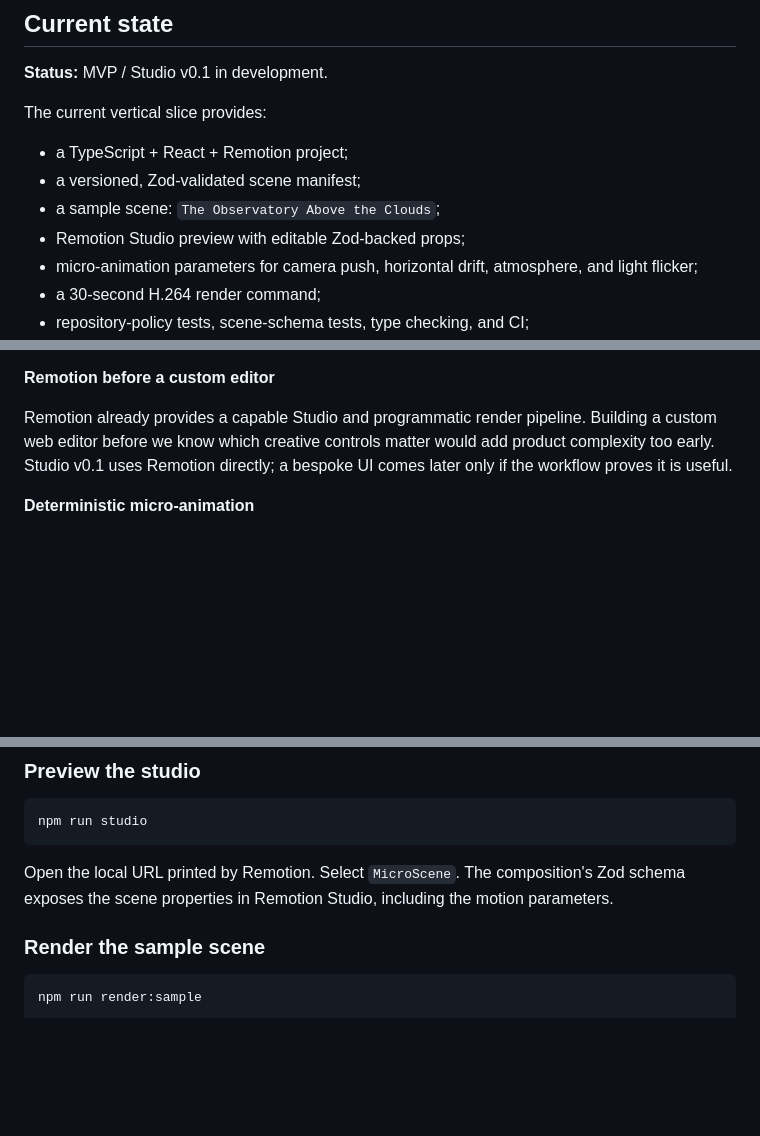
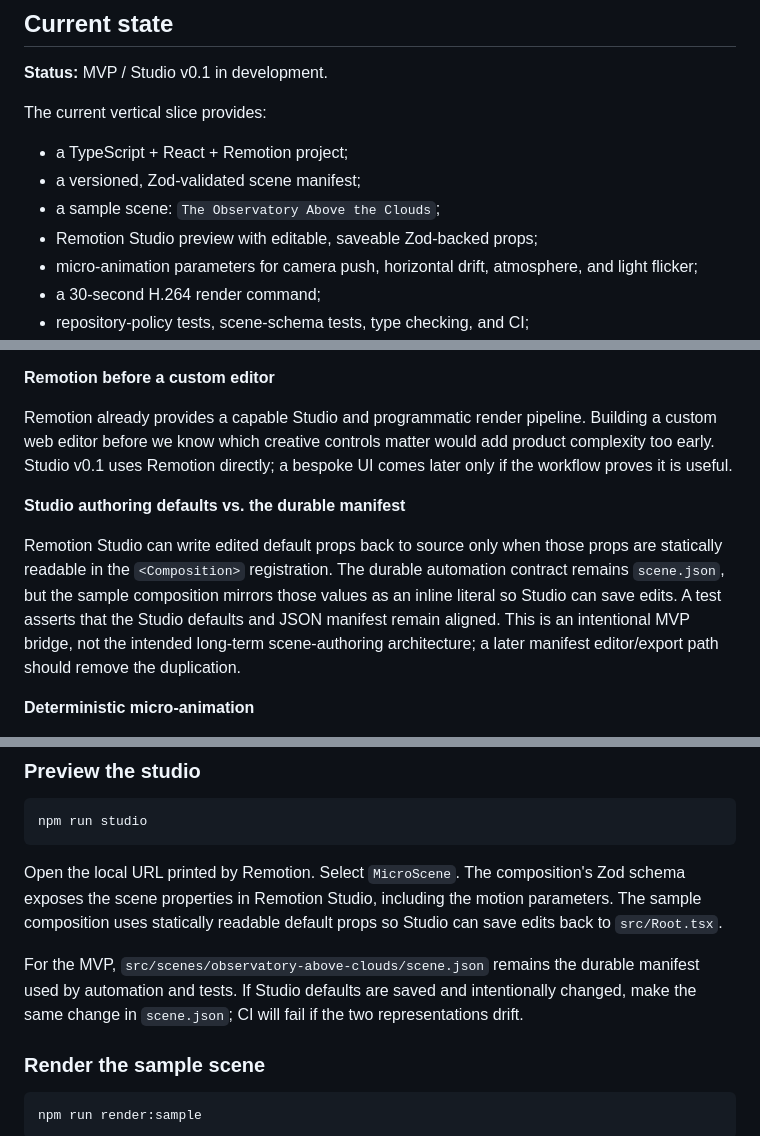
Before and after one commit to JonCunninghamDev/elsewhere-studio, a Markdown page: README.md, 3 parts joined by grey strips. Drawn GitHub-style; blank space fills up the shorter version.

Commit message:
docs: explain Studio authoring defaults

````diff
--- a/README.md
+++ b/README.md
@@ -23,7 +23,7 @@ The current vertical slice provides:
 - a TypeScript + React + Remotion project;
 - a versioned, Zod-validated scene manifest;
 - a sample scene: `The Observatory Above the Clouds`;
-- Remotion Studio preview with editable Zod-backed props;
+- Remotion Studio preview with editable, saveable Zod-backed props;
 - micro-animation parameters for camera push, horizontal drift, atmosphere, and light flicker;
 - a 30-second H.264 render command;
 - repository-policy tests, scene-schema tests, type checking, and CI;
@@ -80,6 +80,10 @@ TypeScript protects code written by developers, but future scene manifests may b
 **Remotion before a custom editor**
 
 Remotion already provides a capable Studio and programmatic render pipeline. Building a custom web editor before we know which creative controls matter would add product complexity too early. Studio v0.1 uses Remotion directly; a bespoke UI comes later only if the workflow proves it is useful.
+
+**Studio authoring defaults vs. the durable manifest**
+
+Remotion Studio can write edited default props back to source only when those props are statically readable in the `<Composition>` registration. The durable automation contract remains `scene.json`, but the sample composition mirrors those values as an inline literal so Studio can save edits. A test asserts that the Studio defaults and JSON manifest remain aligned. This is an intentional MVP bridge, not the intended long-term scene-authoring architecture; a later manifest editor/export path should remove the duplication.
 
 **Deterministic micro-animation**
 
@@ -150,7 +154,9 @@ Dependencies are currently pinned to exact versions in `package.json`. A committ
 npm run studio
 ```
 
-Open the local URL printed by Remotion. Select `MicroScene`. The composition's Zod schema exposes the scene properties in Remotion Studio, including the motion parameters.
+Open the local URL printed by Remotion. Select `MicroScene`. The composition's Zod schema exposes the scene properties in Remotion Studio, including the motion parameters. The sample composition uses statically readable default props so Studio can save edits back to `src/Root.tsx`.
+
+For the MVP, `src/scenes/observatory-above-clouds/scene.json` remains the durable manifest used by automation and tests. If Studio defaults are saved and intentionally changed, make the same change in `scene.json`; CI will fail if the two representations drift.
 
 ### Render the sample scene
 
````
